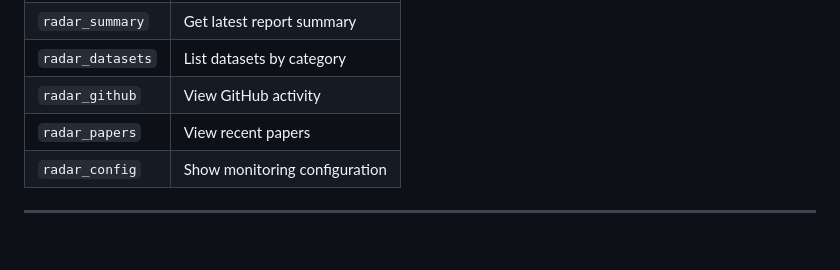
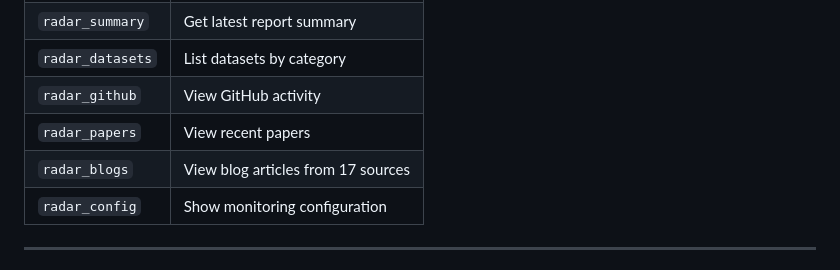
Before and after one commit to liuxiaotong/ai-dataset-radar, a Markdown page: README.md, the part around the change. Rendered like a GitHub page; blank space fills up the shorter version.

Commit message:
docs: Add radar_blogs to MCP tools table

```diff
--- a/README.md
+++ b/README.md
@@ -225,6 +225,7 @@ ai-dataset-radar/
 | `radar_datasets` | List datasets by category |
 | `radar_github` | View GitHub activity |
 | `radar_papers` | View recent papers |
+| `radar_blogs` | View blog articles from 17 sources |
 | `radar_config` | Show monitoring configuration |
 
 ---
```
